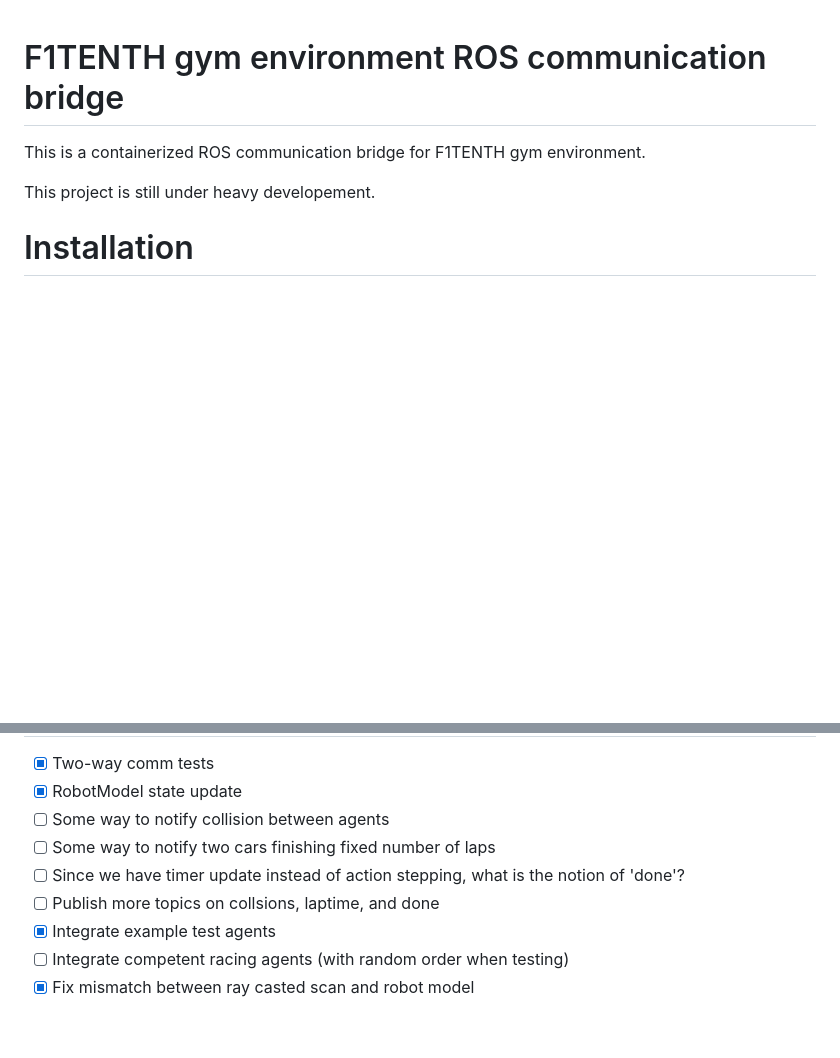
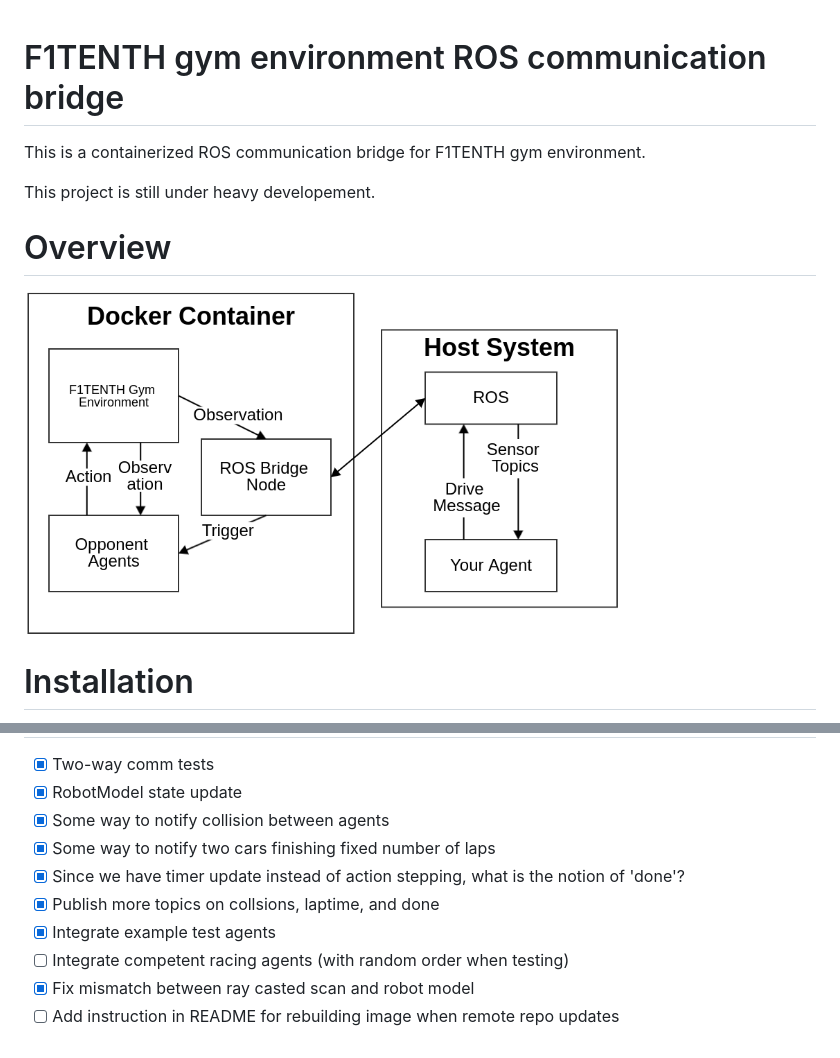
Before and after one commit to f1tenth/f1tenth_gym_ros, a Markdown page: README.md, 2 parts joined by grey strips. GitHub-like rendering; pictures changed too: f1tenth_gym_ros.png (added); blank space fills up the shorter version.

```diff
--- a/README.md
+++ b/README.md
@@ -2,6 +2,10 @@
 This is a containerized ROS communication bridge for F1TENTH gym environment.
 
 This project is still under heavy developement.
+
+# Overview
+
+<img src="f1tenth_gym_ros.png" width="600">
 
 # Installation
 Before cloning this repo, you'll need to install Docker. Note that this environment is only tested on Ubuntu. You'll also need ROS on your host system.
@@ -64,10 +68,11 @@
 # TODO
 - [x] Two-way comm tests
 - [x] RobotModel state update
-- [ ] Some way to notify collision between agents
-- [ ] Some way to notify two cars finishing fixed number of laps
-- [ ] Since we have timer update instead of action stepping, what is the notion of 'done'?
-- [ ] Publish more topics on collsions, laptime, and done
+- [x] Some way to notify collision between agents
+- [x] Some way to notify two cars finishing fixed number of laps
+- [x] Since we have timer update instead of action stepping, what is the notion of 'done'?
+- [x] Publish more topics on collsions, laptime, and done
 - [x] Integrate example test agents
 - [ ] Integrate competent racing agents (with random order when testing)
 - [x] Fix mismatch between ray casted scan and robot model
+- [ ] Add instruction in README for rebuilding image when remote repo updates
```
